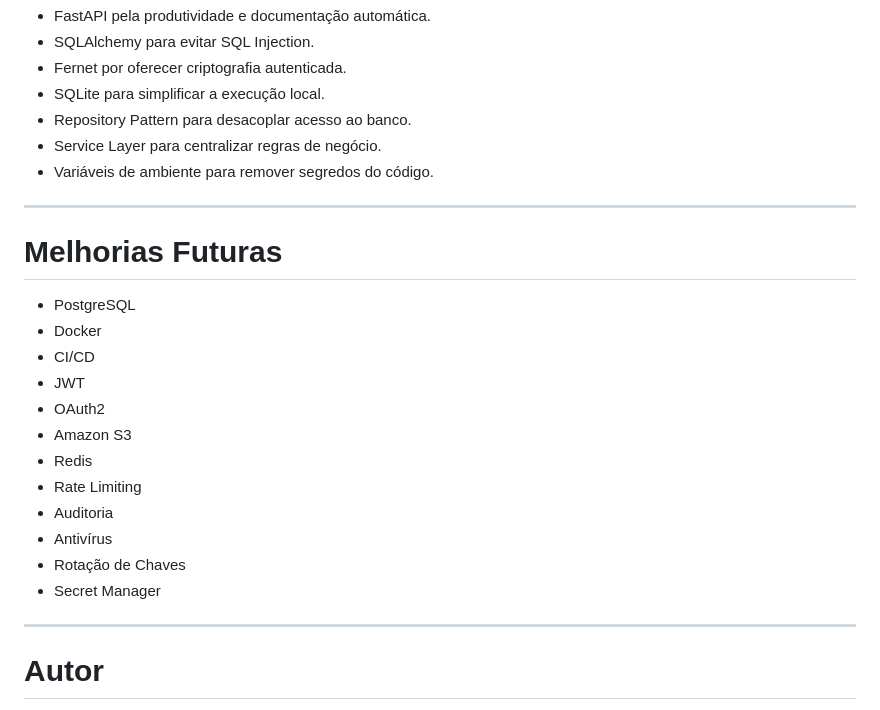
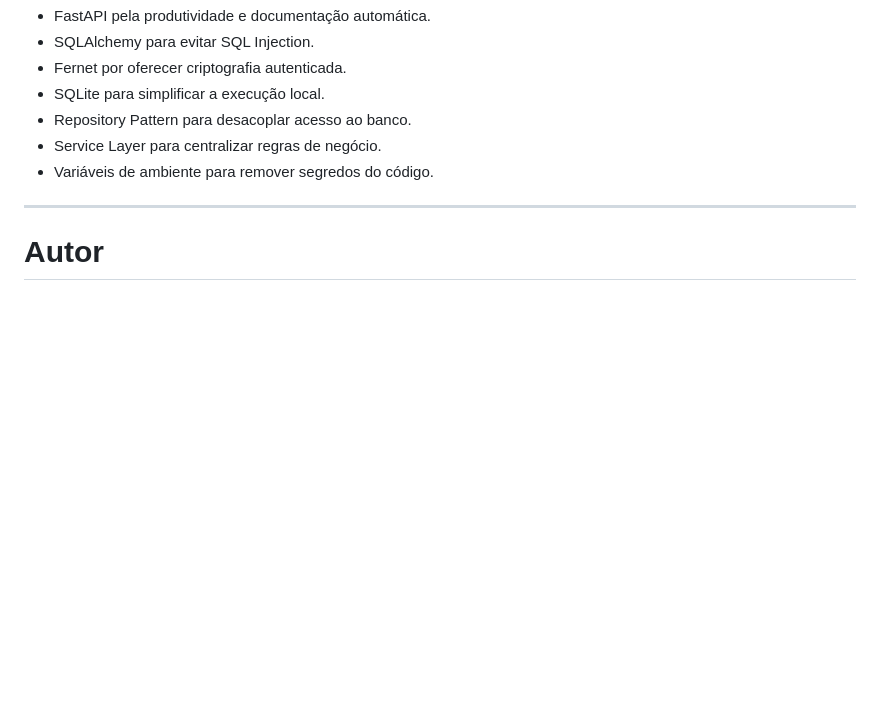
Before and after one commit to PauloCaxixi/Projeto_Delfia, a Markdown page: README.md, the part around one of its changes. Rendered like a GitHub page; blank space fills up the shorter version.

```diff
--- a/README.md
+++ b/README.md
@@ -632,23 +649,6 @@ Este projeto foi desenvolvido exclusivamente para fins de avaliação técnica e
 
 ------------------------------------------------------------------------
 
-# Melhorias Futuras
-
--   PostgreSQL
--   Docker
--   CI/CD
--   JWT
--   OAuth2
--   Amazon S3
--   Redis
--   Rate Limiting
--   Auditoria
--   Antivírus
--   Rotação de Chaves
--   Secret Manager
-
-------------------------------------------------------------------------
-
 # Autor
 
 Projeto desenvolvido como solução para um desafio técnico utilizando
```
Also changed, not shown: other parts of README.md (+31 -14 lines).
